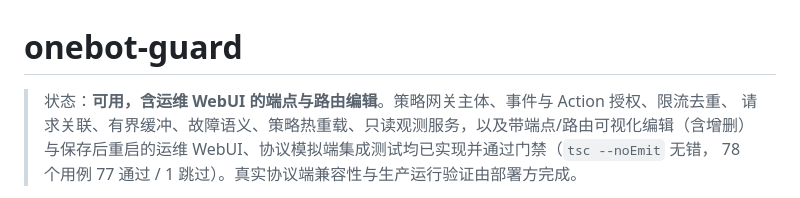
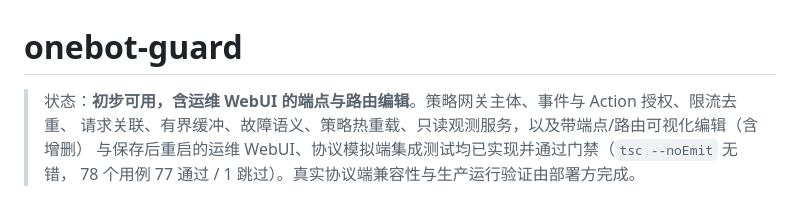
Before and after one commit to LycoRepo/onebot-guard, a Markdown page: README.md, the part around the change. GitHub-like rendering.

Commit message:
Revise status description in README
Updated the status description to reflect initial availability.

```diff
--- a/README.md
+++ b/README.md
@@ -1,6 +1,6 @@
 # onebot-guard
 
-> 状态：**可用，含运维 WebUI 的端点与路由编辑**。策略网关主体、事件与 Action 授权、限流去重、
+> 状态：**初步可用，含运维 WebUI 的端点与路由编辑**。策略网关主体、事件与 Action 授权、限流去重、
 > 请求关联、有界缓冲、故障语义、策略热重载、只读观测服务，以及带端点/路由可视化编辑（含增删）
 > 与保存后重启的运维 WebUI、协议模拟端集成测试均已实现并通过门禁（`tsc --noEmit` 无错，
 > 78 个用例 77 通过 / 1 跳过）。真实协议端兼容性与生产运行验证由部署方完成。
```
